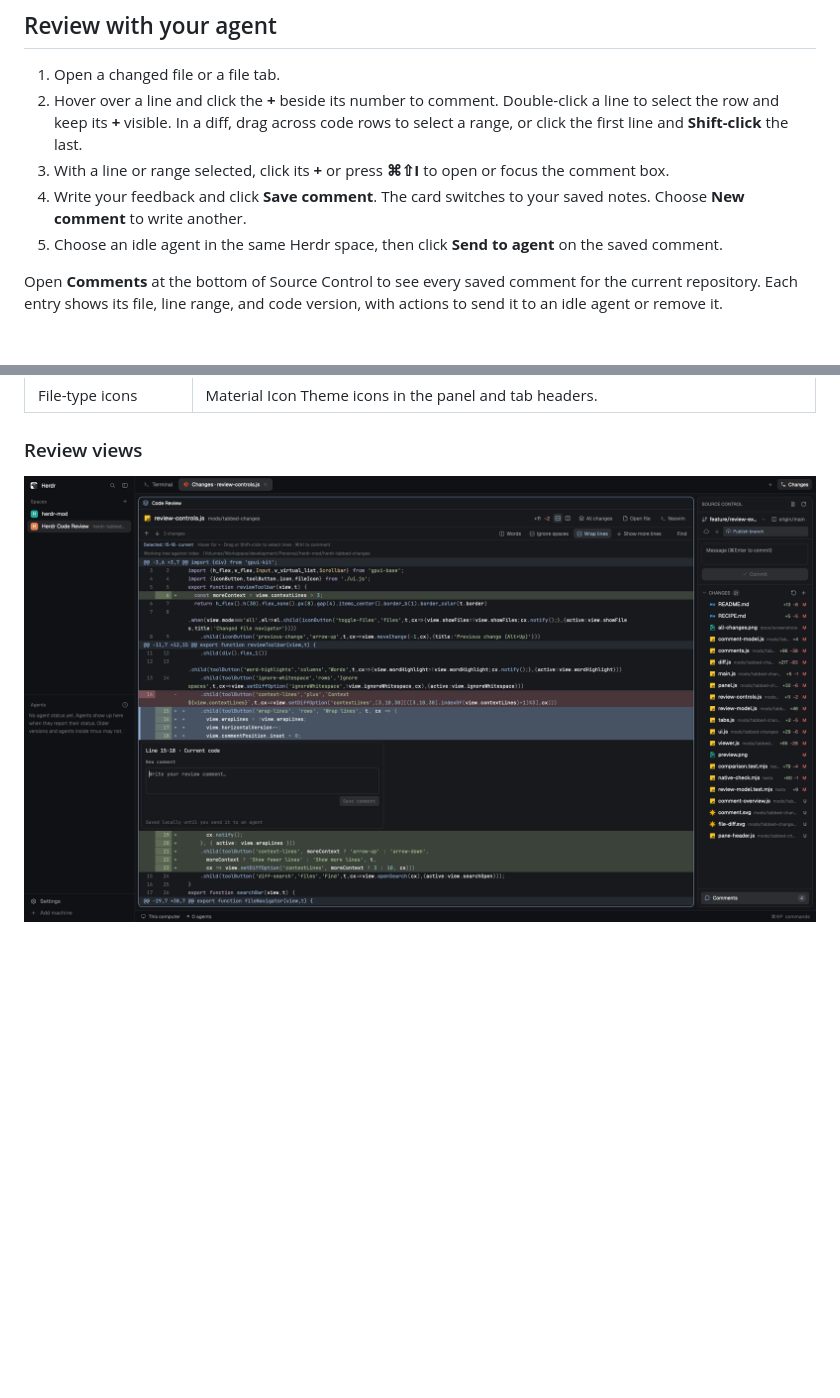
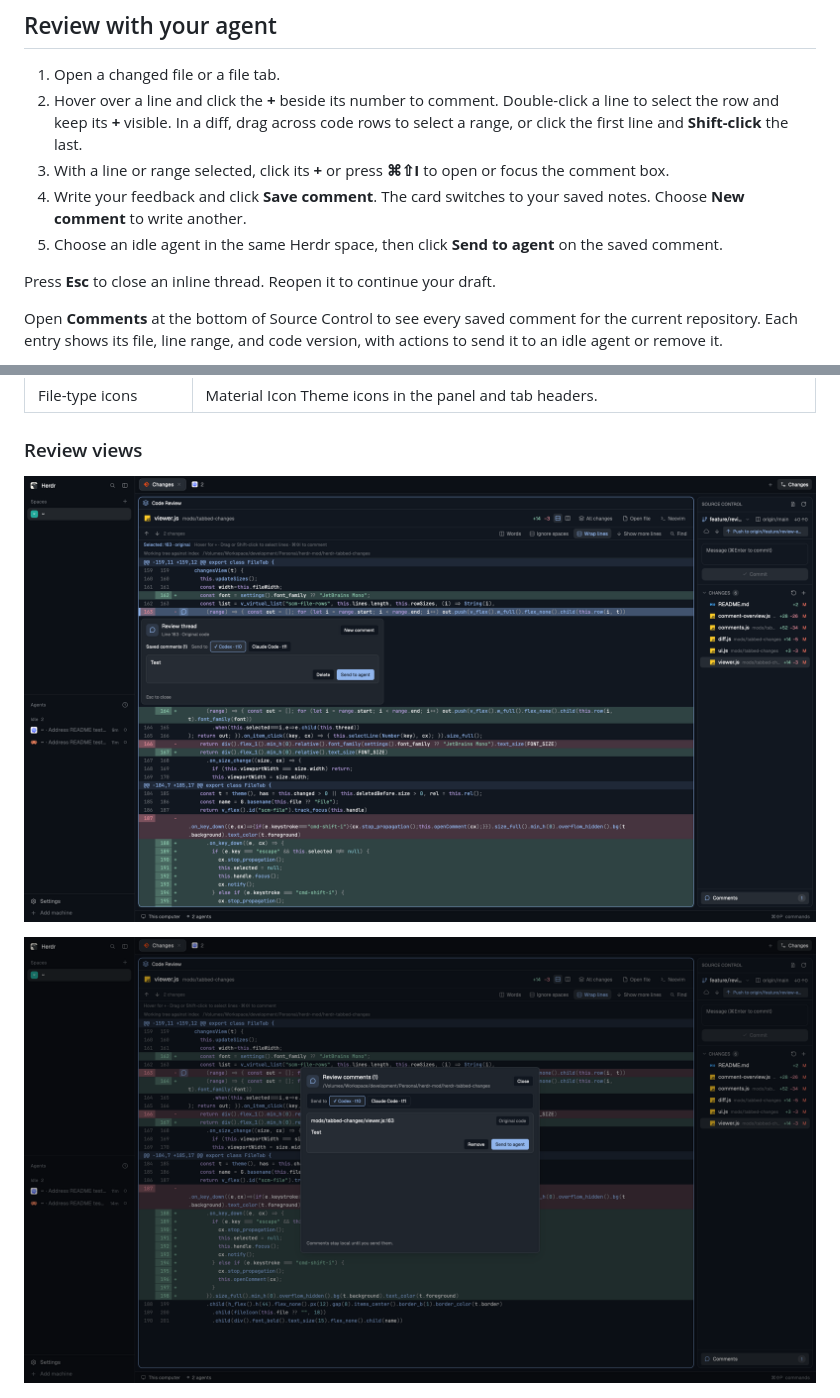
Before and after one commit to sangit0/herdr-code-review, a Markdown page: README.md, 2 parts joined by grey strips. Drawn GitHub-style; pictures changed too: docs/screenshots/comments.png (added), docs/screenshots/diff.png; blank space fills up the shorter version.

Commit message:
Refine review comments and close inline threads with Escape

```diff
--- a/README.md
+++ b/README.md
@@ -15,6 +15,8 @@ A VS Code-style Source Control mod with branch switching, explicit upstream push
 3. With a line or range selected, click its **+** or press **⌘⇧I** to open or focus the comment box.
 4. Write your feedback and click **Save comment**. The card switches to your saved notes. Choose **New comment** to write another.
 5. Choose an idle agent in the same Herdr space, then click **Send to agent** on the saved comment.
+
+Press **Esc** to close an inline thread. Reopen it to continue your draft.
 
 Open **Comments** at the bottom of Source Control to see every saved comment for the current repository. Each entry shows its file, line range, and code version, with actions to send it to an idle agent or remove it.
 
@@ -92,7 +94,9 @@ Only the detected default branch is shown—there are no separate main/master bu
 
 ### Review views
 
-![Inline diff with lines 15–18 selected and the comment composer open](docs/screenshots/diff.png)
+![Inline review thread with a saved comment, selected agent, and Esc hint](docs/screenshots/diff.png)
+
+![Comments overview showing a saved review comment and agent actions](docs/screenshots/comments.png)
 
 ![Side-by-side diff with wrapped code on both sides](docs/screenshots/side-by-side.png)
 
```
Also changed, not shown: 5 other files.
